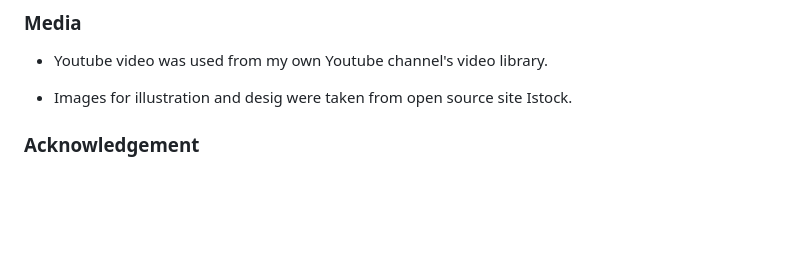
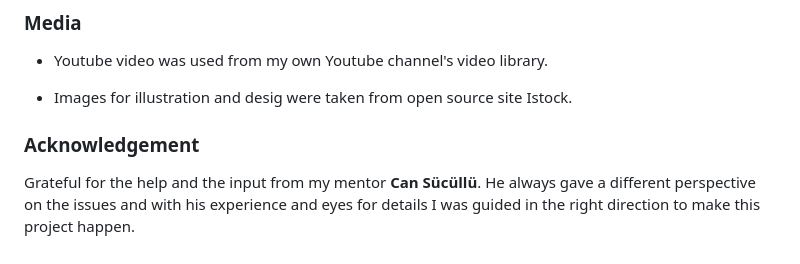
Before and after one commit to RayPT808/Basel-Mobile-Personal-Training, a Markdown page: README.md, the part around the change. GitHub-like rendering; blank space fills up the shorter version.

Commit message:
Add Acknowledgement

```diff
--- a/README.md
+++ b/README.md
@@ -266,4 +266,11 @@ The live link can be found here - ----->
 
 
 
+
 ### Acknowledgement
+
+
+
+Grateful for the help and the input from my mentor **Can Sücüllü**.
+He always gave a different perspective on the issues and with his experience
+and eyes for details I was guided in the right direction to make this project happen.
```
